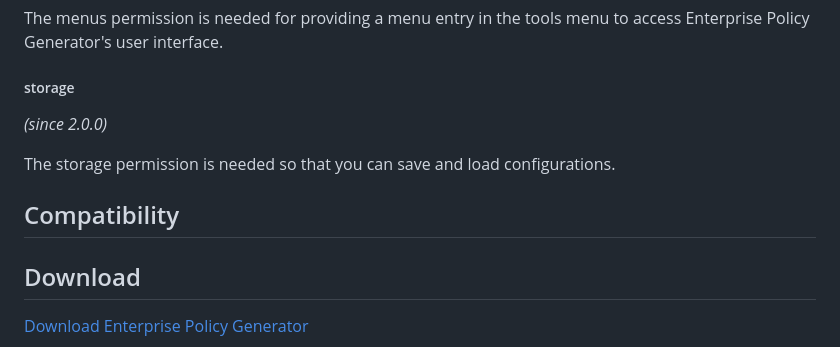
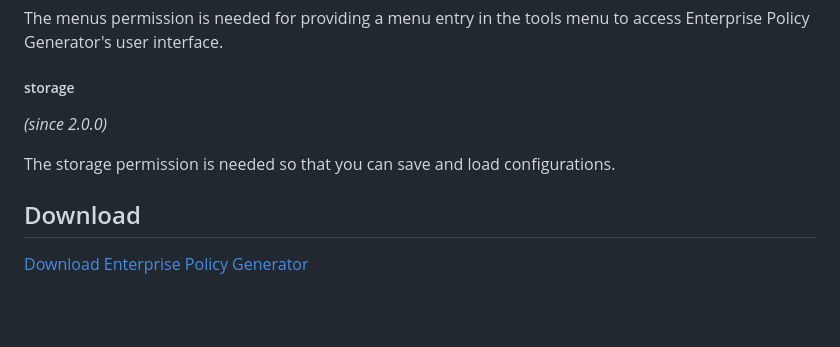
Before and after one commit to cadeyrn/enterprise-policy-generator, a Markdown page: README.md, the part around the change. GitHub-like rendering; blank space fills up the shorter version.

```diff
--- a/README.md
+++ b/README.md
@@ -89,10 +89,6 @@ _(since 2.0.0)_
 
 The storage permission is needed so that you can save and load configurations.
 
-## Compatibility
-
-
-
 ## Download
 
 [Download Enterprise Policy Generator](https://addons.mozilla.org/en-US/firefox/addon/enterprise-policy-generator/)
```
